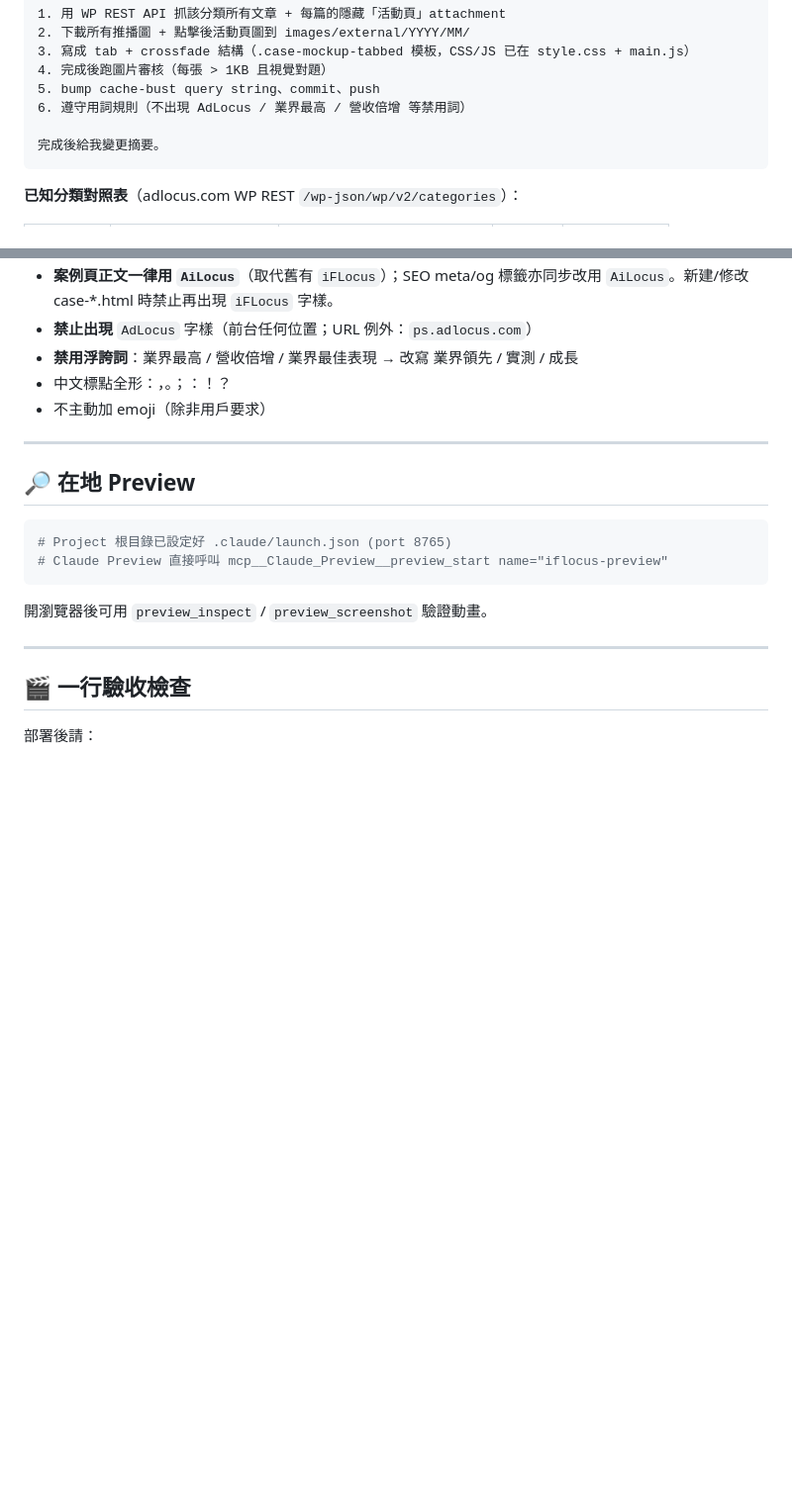
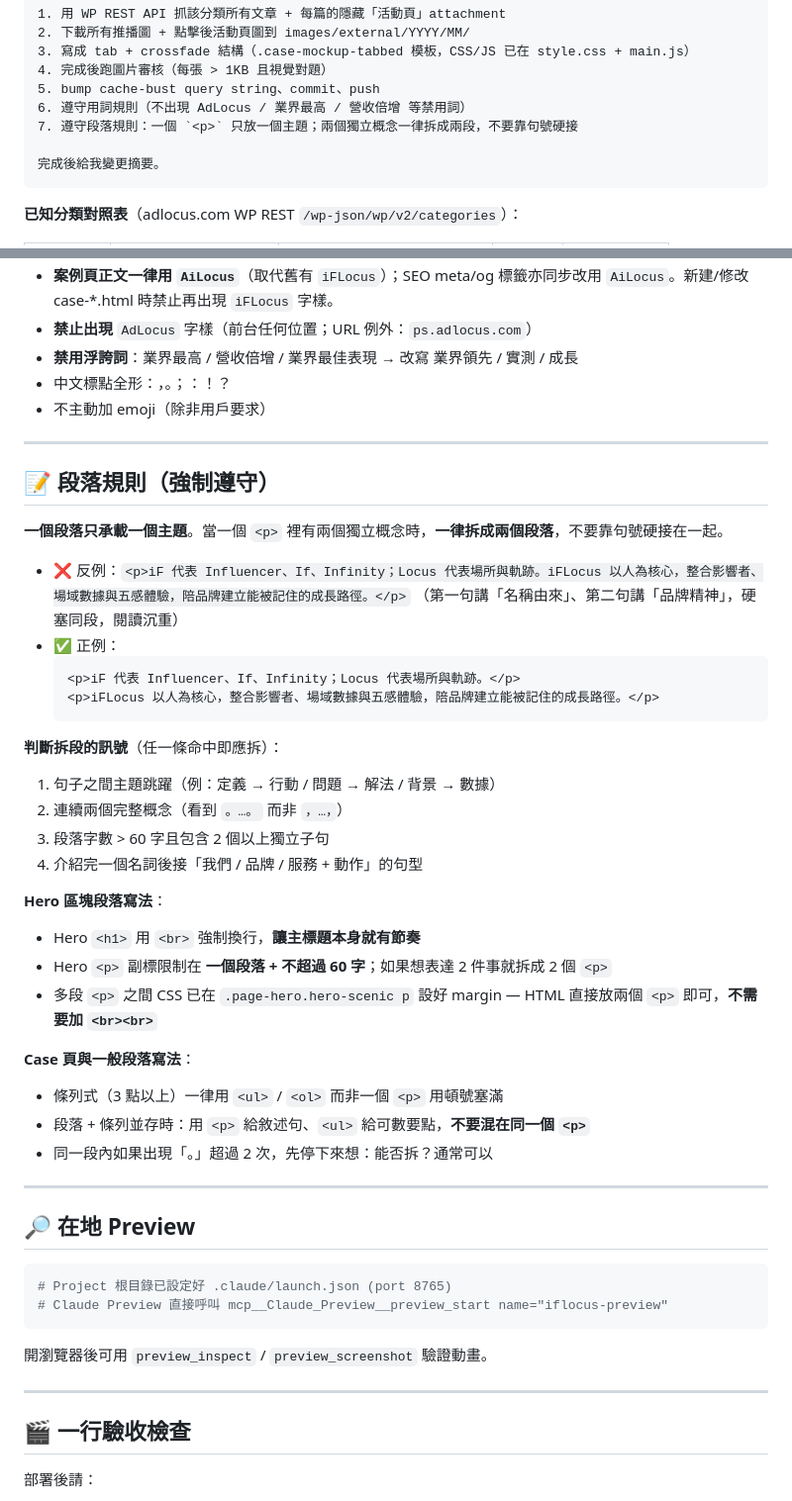
Before and after one commit to JLforAi/iflocus-website, a Markdown page: CASE-PAGE-PLAYBOOK.md, 2 parts joined by grey strips. Shown at 99% size. Drawn GitHub-style; blank space fills up the shorter version.

Commit message:
playbook: add paragraph-splitting rule
User feedback: brand-philosophy hero packed two distinct thoughts
(name etymology + brand mission) into a single <p>, looked unprofessional.
Add an explicit section "📝 段落規則" to CASE-PAGE-PLAYBOOK.md so future
case-page migrations don't repeat the same mistake.

Rule: one <p> = one topic. When a sentence contains two independent
concepts joined by 。, split into two <p> elements. Don't rely on
<br><br> — the CSS for .page-hero.hero-scenic p already provides the
correct margin between paragraphs.

Also include heuristics (topic jump, >60 chars, 2+ independent clauses,
"named noun + verb action" pattern) so the rule is testable, plus
guidance for hero vs case-body vs lists.

Trigger prompt at top of playbook updated to add requirement #7
so future migrations explicitly honor the paragraph rule.

Co-Authored-By: Claude Sonnet 4.6 <noreply@anthropic.com>

````diff
--- a/CASE-PAGE-PLAYBOOK.md
+++ b/CASE-PAGE-PLAYBOOK.md
@@ -20,6 +20,7 @@ https://adlocus.com/case-studies/{ADLOCUS_CAT_SLUG}/ (cat_id={CAT_ID})
 4. 完成後跑圖片審核（每張 > 1KB 且視覺對題）
 5. bump cache-bust query string、commit、push
 6. 遵守用詞規則（不出現 AdLocus / 業界最高 / 營收倍增 等禁用詞）
+7. 遵守段落規則：一個 `<p>` 只放一個主題；兩個獨立概念一律拆成兩段，不要靠句號硬接
 
 完成後給我變更摘要。
 ```
@@ -286,6 +287,36 @@ done
 
 ---
 
+## 📝 段落規則（**強制遵守**）
+
+**一個段落只承載一個主題**。當一個 `<p>` 裡有兩個獨立概念時，**一律拆成兩個段落**，不要靠句號硬接在一起。
+
+- ❌ 反例：`<p>iF 代表 Influencer、If、Infinity；Locus 代表場所與軌跡。iFLocus 以人為核心，整合影響者、場域數據與五感體驗，陪品牌建立能被記住的成長路徑。</p>`
+  （第一句講「名稱由來」、第二句講「品牌精神」，硬塞同段，閱讀沉重）
+- ✅ 正例：
+  ```html
+  <p>iF 代表 Influencer、If、Infinity；Locus 代表場所與軌跡。</p>
+  <p>iFLocus 以人為核心，整合影響者、場域數據與五感體驗，陪品牌建立能被記住的成長路徑。</p>
+  ```
+
+**判斷拆段的訊號**（任一條命中即應拆）：
+1. 句子之間主題跳躍（例：定義 → 行動 / 問題 → 解法 / 背景 → 數據）
+2. 連續兩個完整概念（看到 `。…。` 而非 `，…，`）
+3. 段落字數 > 60 字且包含 2 個以上獨立子句
+4. 介紹完一個名詞後接「我們 / 品牌 / 服務 + 動作」的句型
+
+**Hero 區塊段落寫法**：
+- Hero `<h1>` 用 `<br>` 強制換行，**讓主標題本身就有節奏**
+- Hero `<p>` 副標限制在 **一個段落 + 不超過 60 字**；如果想表達 2 件事就拆成 2 個 `<p>`
+- 多段 `<p>` 之間 CSS 已在 `.page-hero.hero-scenic p` 設好 margin — HTML 直接放兩個 `<p>` 即可，**不需要加 `<br><br>`**
+
+**Case 頁與一般段落寫法**：
+- 條列式（3 點以上）一律用 `<ul>` / `<ol>` 而非一個 `<p>` 用頓號塞滿
+- 段落 + 條列並存時：用 `<p>` 給敘述句、`<ul>` 給可數要點，**不要混在同一個 `<p>`**
+- 同一段內如果出現「。」超過 2 次，先停下來想：能否拆？通常可以
+
+---
+
 ## 🔎 在地 Preview
 
 ```bash
````
